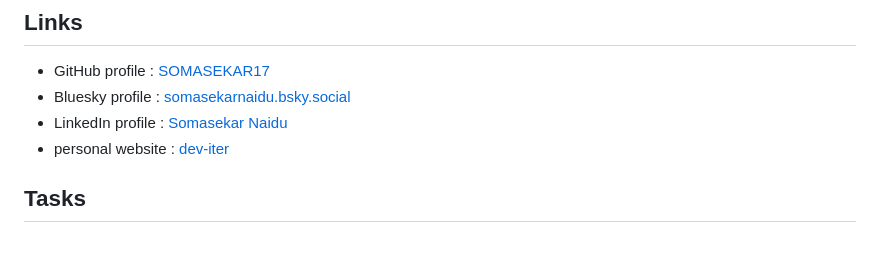
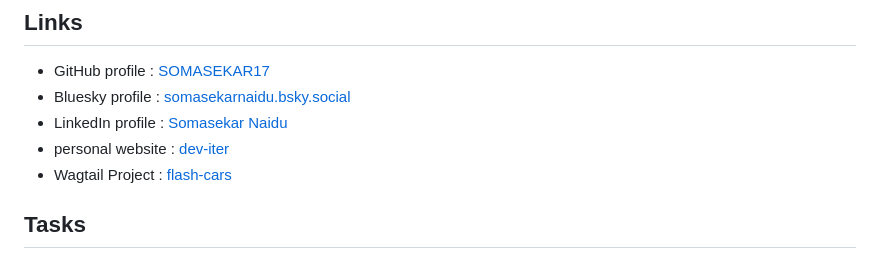
Before and after one commit to wagtail/gsoc, a Markdown page: 2026/participants/SOMASEKAR17.md, the part around one of its changes. GitHub-like rendering.

Commit message:
added wagtail project link

```diff
--- a/2026/participants/SOMASEKAR17.md
+++ b/2026/participants/SOMASEKAR17.md
@@ -10,6 +10,7 @@ Super excited to join this thread! Soma here from Bengaluru, working with Python
 - Bluesky profile : [somasekarnaidu.bsky.social](https://bsky.app/profile/somasekarnaidu.bsky.social)
 - LinkedIn profile : [Somasekar Naidu](https://www.linkedin.com/in/somasekar-naidu-841646320/)
 - personal website : [dev-iter](https://somasekar.vercel.app/)
+- Wagtail Project : [flash-cars](https://github.com/SOMASEKAR17/flashcars)
 
 ## Tasks
 
```
Also changed, not shown: other parts of 2026/participants/SOMASEKAR17.md (+2 -2 lines).
